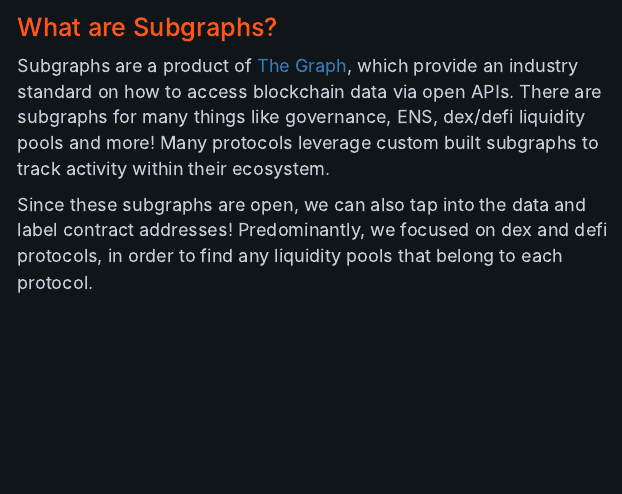
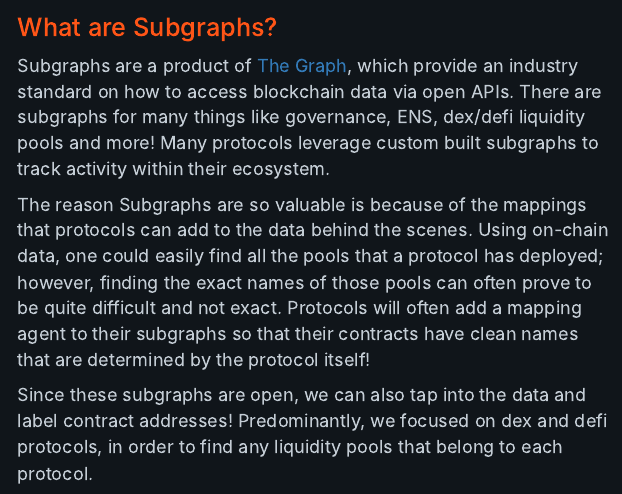
Before and after one commit to fsc-data-science/Subgraphs-for-Labels, an R Markdown document (Subgraph_labels.Rmd): the page in a window 1100 px wide, from 530 px down. Rendered offline with R 4.5, knitr and Pandoc, with nearby package versions; some code elsewhere in the file could not run offline; menus at the side of the page are left out.

Commit message:
small update to the markdown file

```diff
--- a/Subgraph_labels.Rmd
+++ b/Subgraph_labels.Rmd
@@ -32,6 +32,8 @@ library(reactable)
 # What are Subgraphs?
 
 Subgraphs are a product of [The Graph](https://thegraph.com/), which provide an industry standard on how to access blockchain data via open APIs. There are subgraphs for many things like governance, ENS, dex/defi liquidity pools and more! Many protocols leverage custom built subgraphs to track activity within their ecosystem.
+
+The reason Subgraphs are so valuable is because of the mappings that protocols can add to the data behind the scenes. Using on-chain data, one could easily find all the pools that a protocol has deployed; however, finding the exact names of those pools can often prove to be quite difficult and not exact. Protocols will often add a mapping agent to their subgraphs so that their contracts have clean names that are determined by the protocol itself!
 
 Since these subgraphs are open, we can also tap into the data and label contract addresses! Predominantly, we focused on dex and defi protocols, in order to find any liquidity pools that belong to each protocol.
 
```
